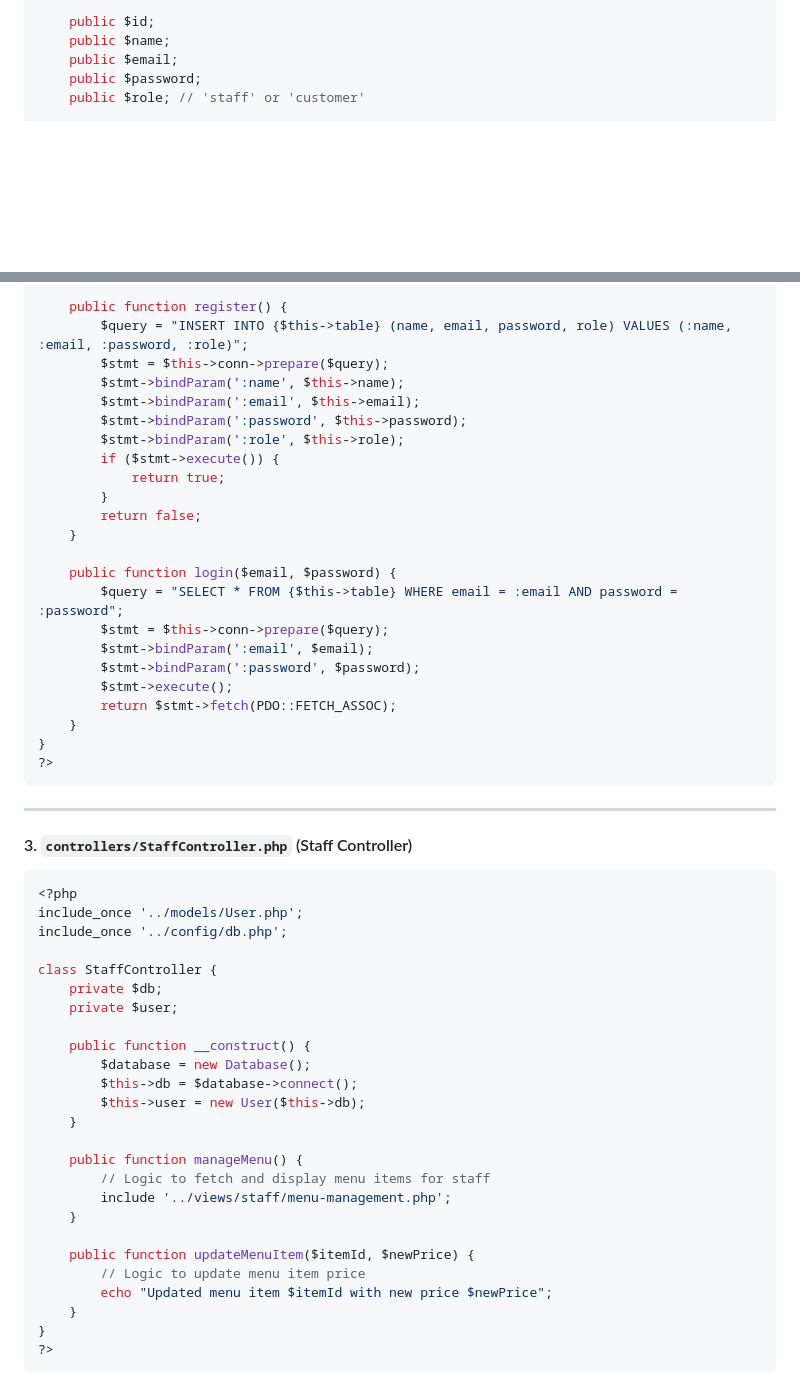
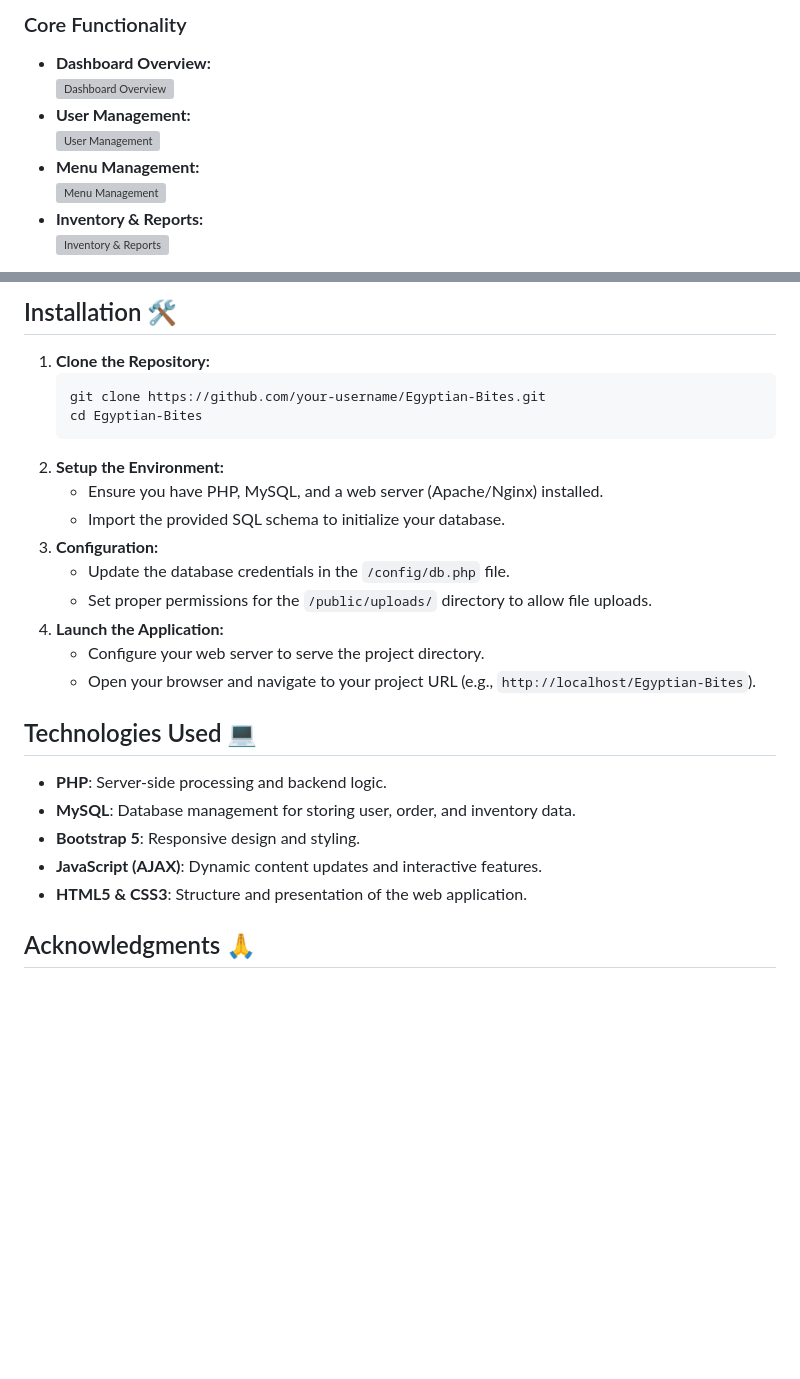
Before and after one commit to Jamal-Aldeen/Egyptian-Bites, a Markdown page: README.md, 2 parts joined by grey strips. Drawn GitHub-style; blank space fills up the shorter version; grey boxes are pictures that could not be loaded.

````diff
--- a/README.md
+++ b/README.md
@@ -92,7 +45,11 @@ class User {
 
-    public $id;
-    public $name;
-    public $email;
-    public $password;
-    public $role; // 'staff' or 'customer'
+### Core Functionality
+- **Dashboard Overview:**
+  ![Dashboard Overview](documentation/dashboard.gif)
+- **User Management:**
+  ![User Management](documentation/user-management.gif)
+- **Menu Management:**
+  ![Menu Management](documentation/menu-management.gif)
+- **Inventory & Reports:**
+  ![Inventory & Reports](documentation/inventory-reports.gif)
 
@@ -102,57 +77,28 @@ class User {
 
-    public function register() {
-        $query = "INSERT INTO {$this->table} (name, email, password, role) VALUES (:name, :email, :password, :role)";
-        $stmt = $this->conn->prepare($query);
-        $stmt->bindParam(':name', $this->name);
-        $stmt->bindParam(':email', $this->email);
-        $stmt->bindParam(':password', $this->password);
-        $stmt->bindParam(':role', $this->role);
-        if ($stmt->execute()) {
-            return true;
-        }
-        return false;
-    }
+## Installation 🛠️
 
-    public function login($email, $password) {
-        $query = "SELECT * FROM {$this->table} WHERE email = :email AND password = :password";
-        $stmt = $this->conn->prepare($query);
-        $stmt->bindParam(':email', $email);
-        $stmt->bindParam(':password', $password);
-        $stmt->execute();
-        return $stmt->fetch(PDO::FETCH_ASSOC);
-    }
-}
-?>
-```
+1. **Clone the Repository:**
+   ```bash
+   git clone https://github.com/your-username/Egyptian-Bites.git
+   cd Egyptian-Bites
+   ```
+2. **Setup the Environment:**
+   - Ensure you have PHP, MySQL, and a web server (Apache/Nginx) installed.
+   - Import the provided SQL schema to initialize your database.
+3. **Configuration:**
+   - Update the database credentials in the `/config/db.php` file.
+   - Set proper permissions for the `/public/uploads/` directory to allow file uploads.
+4. **Launch the Application:**
+   - Configure your web server to serve the project directory.
+   - Open your browser and navigate to your project URL (e.g., `http://localhost/Egyptian-Bites`).
 
----
+## Technologies Used 💻
 
-#### 3. `controllers/StaffController.php` (Staff Controller)
-```php
-<?php
-include_once '../models/User.php';
-include_once '../config/db.php';
+- **PHP**: Server-side processing and backend logic.
+- **MySQL**: Database management for storing user, order, and inventory data.
+- **Bootstrap 5**: Responsive design and styling.
+- **JavaScript (AJAX)**: Dynamic content updates and interactive features.
+- **HTML5 & CSS3**: Structure and presentation of the web application.
 
-class StaffController {
-    private $db;
-    private $user;
+## Acknowledgments 🙏
 
-    public function __construct() {
-        $database = new Database();
-        $this->db = $database->connect();
-        $this->user = new User($this->db);
-    }
-
-    public function manageMenu() {
-        // Logic to fetch and display menu items for staff
-        include '../views/staff/menu-management.php';
-    }
-
-    public function updateMenuItem($itemId, $newPrice) {
-        // Logic to update menu item price
-        echo "Updated menu item $itemId with new price $newPrice";
-    }
-}
-?>
-```
-
````
Also changed, not shown: other parts of README.md (+57 -162 lines).
